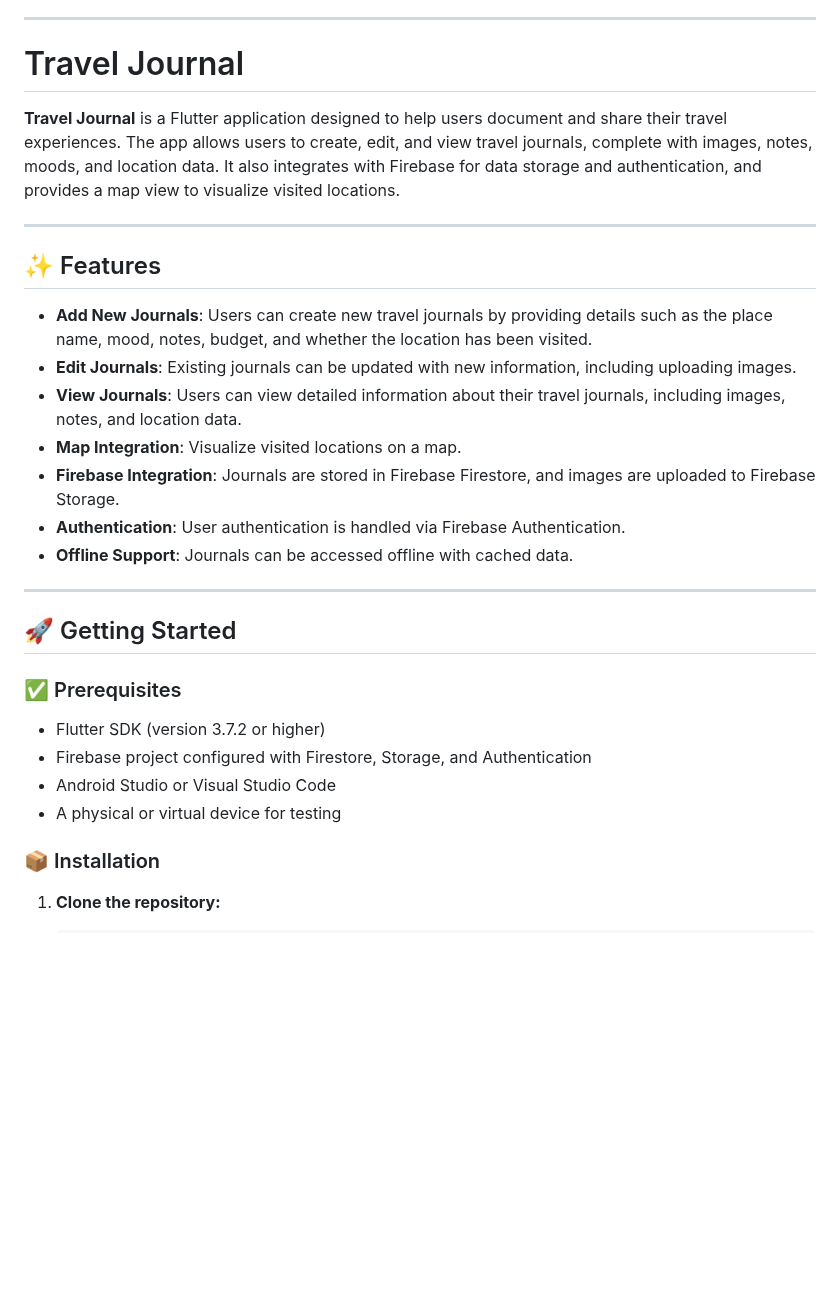
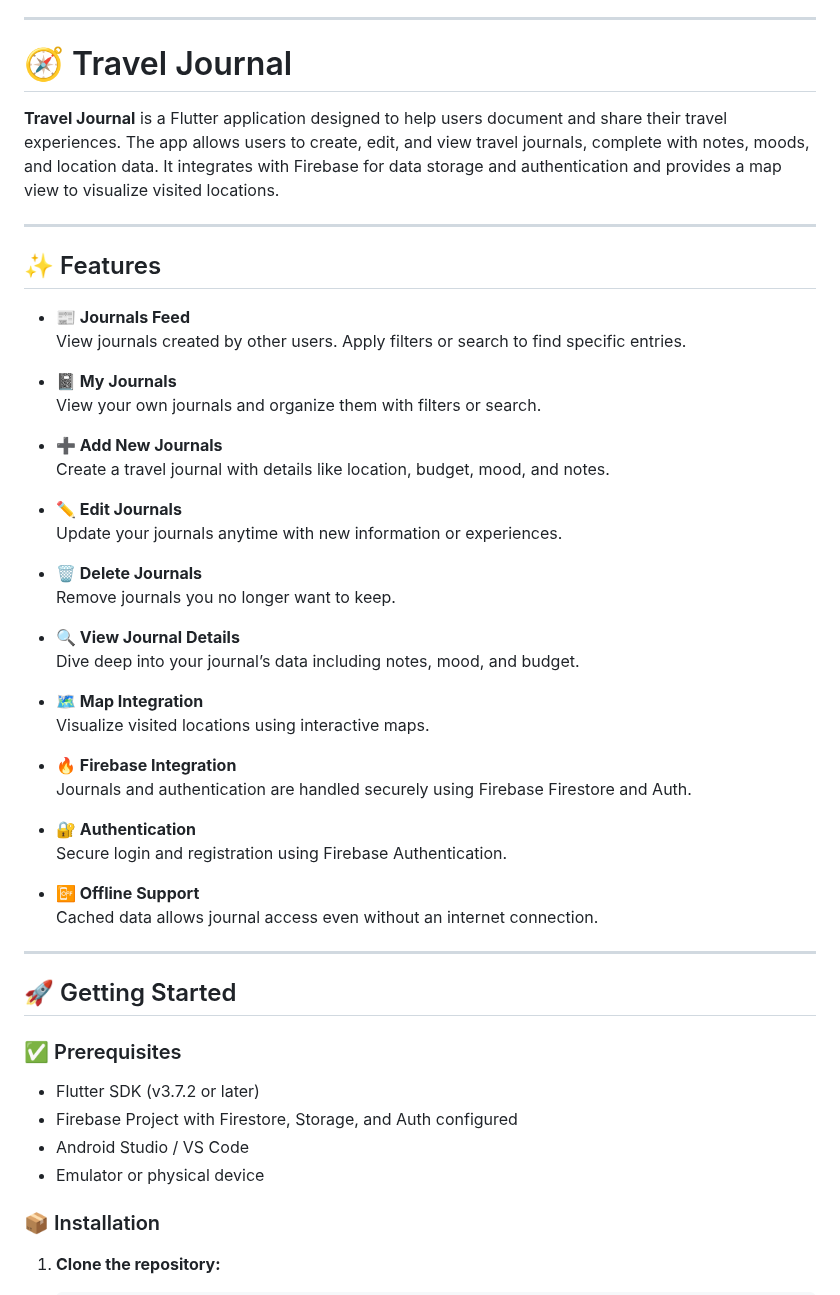
Before and after one commit to samaha-rizvi-4578/Travel-Journal-flutter, a Markdown page: README.md, the part around the change. GitHub-like rendering; blank space fills up the shorter version.

Commit message:
updated reademe

```diff
--- a/README.md
+++ b/README.md
@@ -7,21 +7,43 @@
 
 ---
 
-# Travel Journal
+# 🧭 Travel Journal
 
-**Travel Journal** is a Flutter application designed to help users document and share their travel experiences. The app allows users to create, edit, and view travel journals, complete with images, notes, moods, and location data. It also integrates with Firebase for data storage and authentication, and provides a map view to visualize visited locations.
+**Travel Journal** is a Flutter application designed to help users document and share their travel experiences. The app allows users to create, edit, and view travel journals, complete with notes, moods, and location data. It integrates with Firebase for data storage and authentication and provides a map view to visualize visited locations.
 
 ---
 
 ## ✨ Features
 
-- **Add New Journals**: Users can create new travel journals by providing details such as the place name, mood, notes, budget, and whether the location has been visited.
-- **Edit Journals**: Existing journals can be updated with new information, including uploading images.
-- **View Journals**: Users can view detailed information about their travel journals, including images, notes, and location data.
-- **Map Integration**: Visualize visited locations on a map.
-- **Firebase Integration**: Journals are stored in Firebase Firestore, and images are uploaded to Firebase Storage.
-- **Authentication**: User authentication is handled via Firebase Authentication.
-- **Offline Support**: Journals can be accessed offline with cached data.
+- **📰 Journals Feed**
+  View journals created by other users. Apply filters or search to find specific entries.
+
+- **📓 My Journals**
+  View your own journals and organize them with filters or search.
+
+- **➕ Add New Journals**
+  Create a travel journal with details like location, budget, mood, and notes.
+
+- **✏️ Edit Journals**
+  Update your journals anytime with new information or experiences.
+
+- **🗑️ Delete Journals**
+  Remove journals you no longer want to keep.
+
+- **🔍 View Journal Details**
+  Dive deep into your journal’s data including notes, mood, and budget.
+
+- **🗺️ Map Integration**
+  Visualize visited locations using interactive maps.
+
+- **🔥 Firebase Integration**
+  Journals and authentication are handled securely using Firebase Firestore and Auth.
+
+- **🔐 Authentication**
+  Secure login and registration using Firebase Authentication.
+
+- **📴 Offline Support**
+  Cached data allows journal access even without an internet connection.
 
 ---
 
@@ -29,10 +51,11 @@
 
 ### ✅ Prerequisites
 
-- Flutter SDK (version 3.7.2 or higher)
-- Firebase project configured with Firestore, Storage, and Authentication
-- Android Studio or Visual Studio Code
-- A physical or virtual device for testing
+- Flutter SDK (v3.7.2 or later)
+- Firebase Project with Firestore, Storage, and Auth configured
+- Android Studio / VS Code
+- Emulator or physical device
+
 
 ### 📦 Installation
 
```
